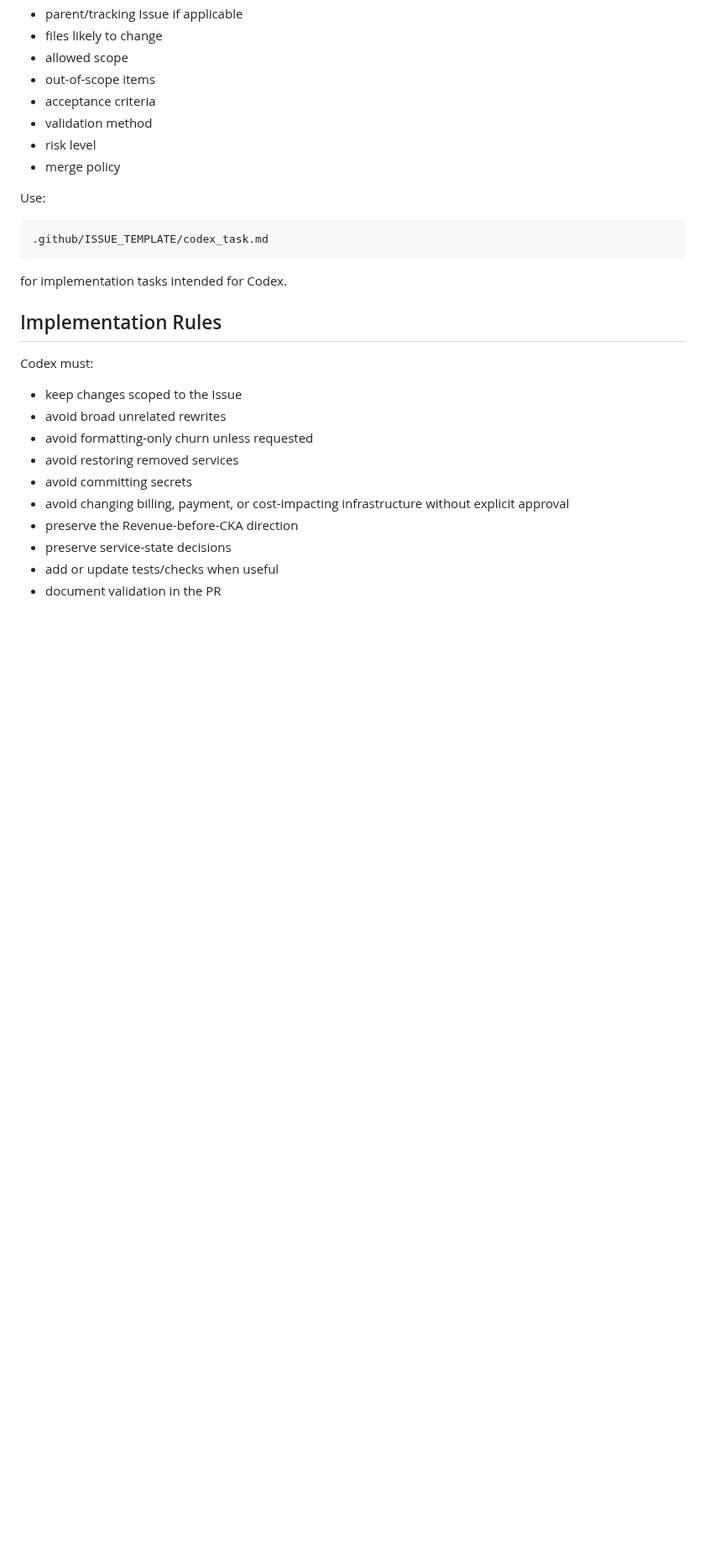
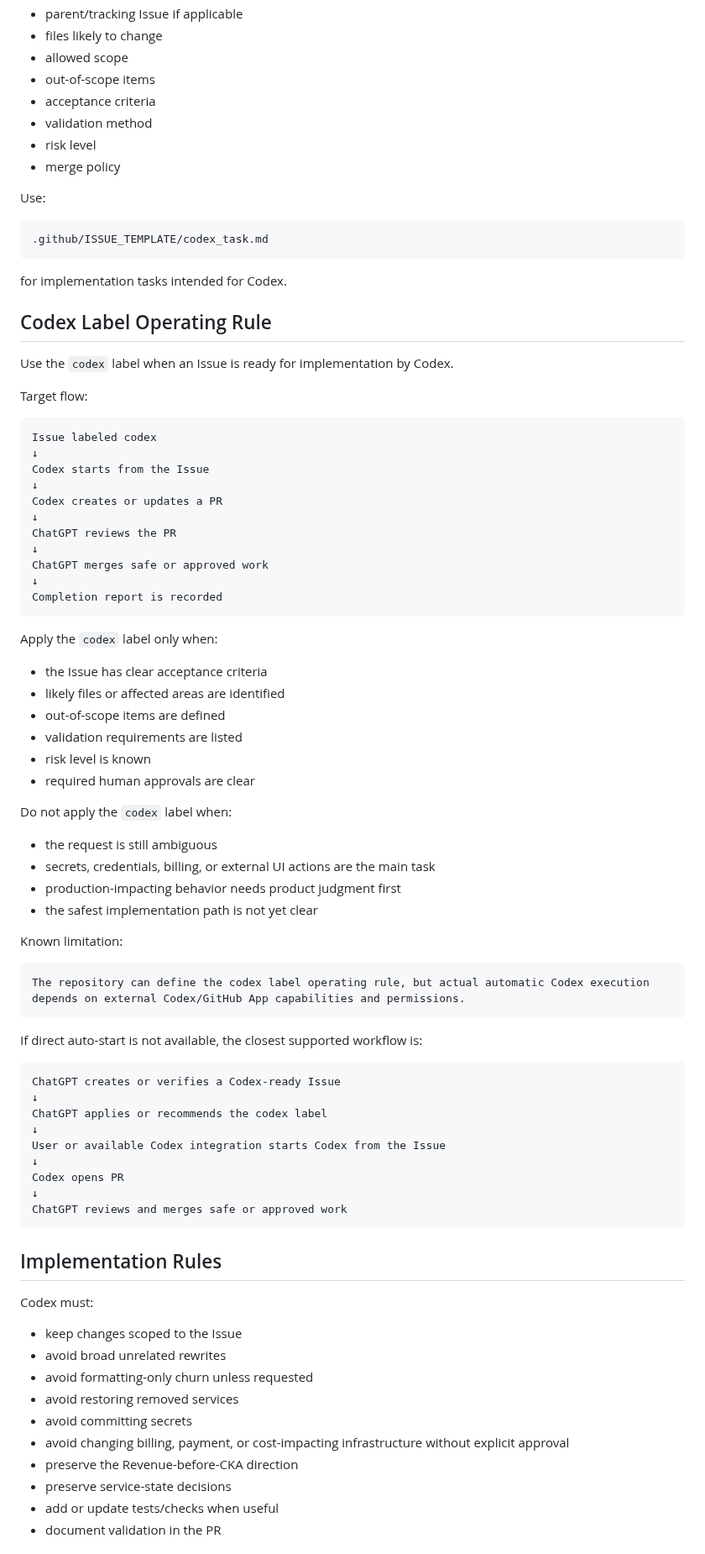
Before and after one commit to YDTNK/sre-lab, a Markdown page: docs/codex-workflow.md, the part around one of its changes. Shown at 84% size. Rendered like a GitHub page; blank space fills up the shorter version.

Commit message:
Document Codex label operating rule

````diff
--- a/docs/codex-workflow.md
+++ b/docs/codex-workflow.md
@@ -107,6 +108,62 @@ Use:
 
 for implementation tasks intended for Codex.
 
+## Codex Label Operating Rule
+
+Use the `codex` label when an Issue is ready for implementation by Codex.
+
+Target flow:
+
+```text
+Issue labeled codex
+↓
+Codex starts from the Issue
+↓
+Codex creates or updates a PR
+↓
+ChatGPT reviews the PR
+↓
+ChatGPT merges safe or approved work
+↓
+Completion report is recorded
+```
+
+Apply the `codex` label only when:
+
+- the Issue has clear acceptance criteria
+- likely files or affected areas are identified
+- out-of-scope items are defined
+- validation requirements are listed
+- risk level is known
+- required human approvals are clear
+
+Do not apply the `codex` label when:
+
+- the request is still ambiguous
+- secrets, credentials, billing, or external UI actions are the main task
+- production-impacting behavior needs product judgment first
+- the safest implementation path is not yet clear
+
+Known limitation:
+
+```text
+The repository can define the codex label operating rule, but actual automatic Codex execution depends on external Codex/GitHub App capabilities and permissions.
+```
+
+If direct auto-start is not available, the closest supported workflow is:
+
+```text
+ChatGPT creates or verifies a Codex-ready Issue
+↓
+ChatGPT applies or recommends the codex label
+↓
+User or available Codex integration starts Codex from the Issue
+↓
+Codex opens PR
+↓
+ChatGPT reviews and merges safe or approved work
+```
+
 ## Implementation Rules
 
 Codex must:
````
Also changed, not shown: other parts of docs/codex-workflow.md (+24 -7 lines).
